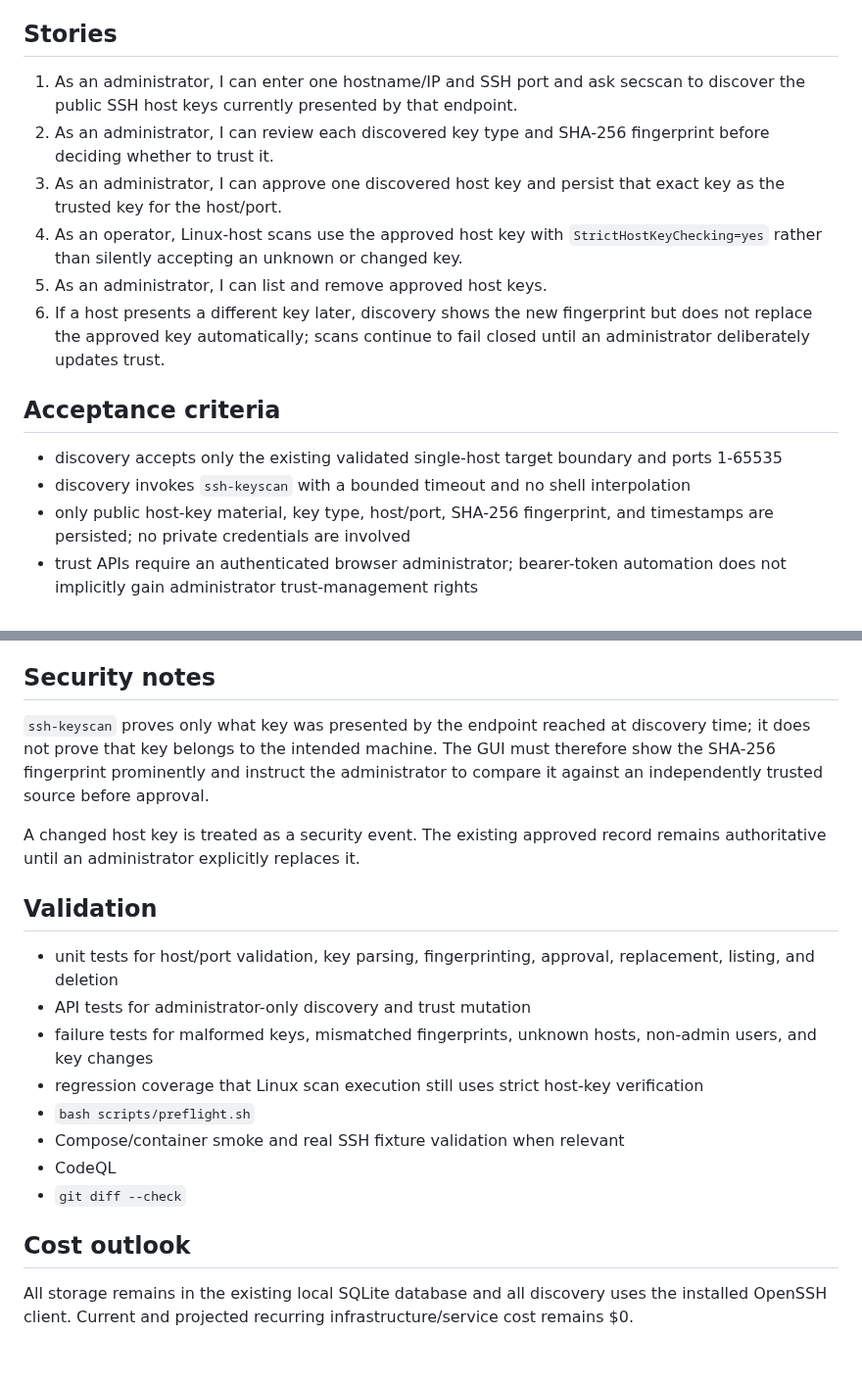
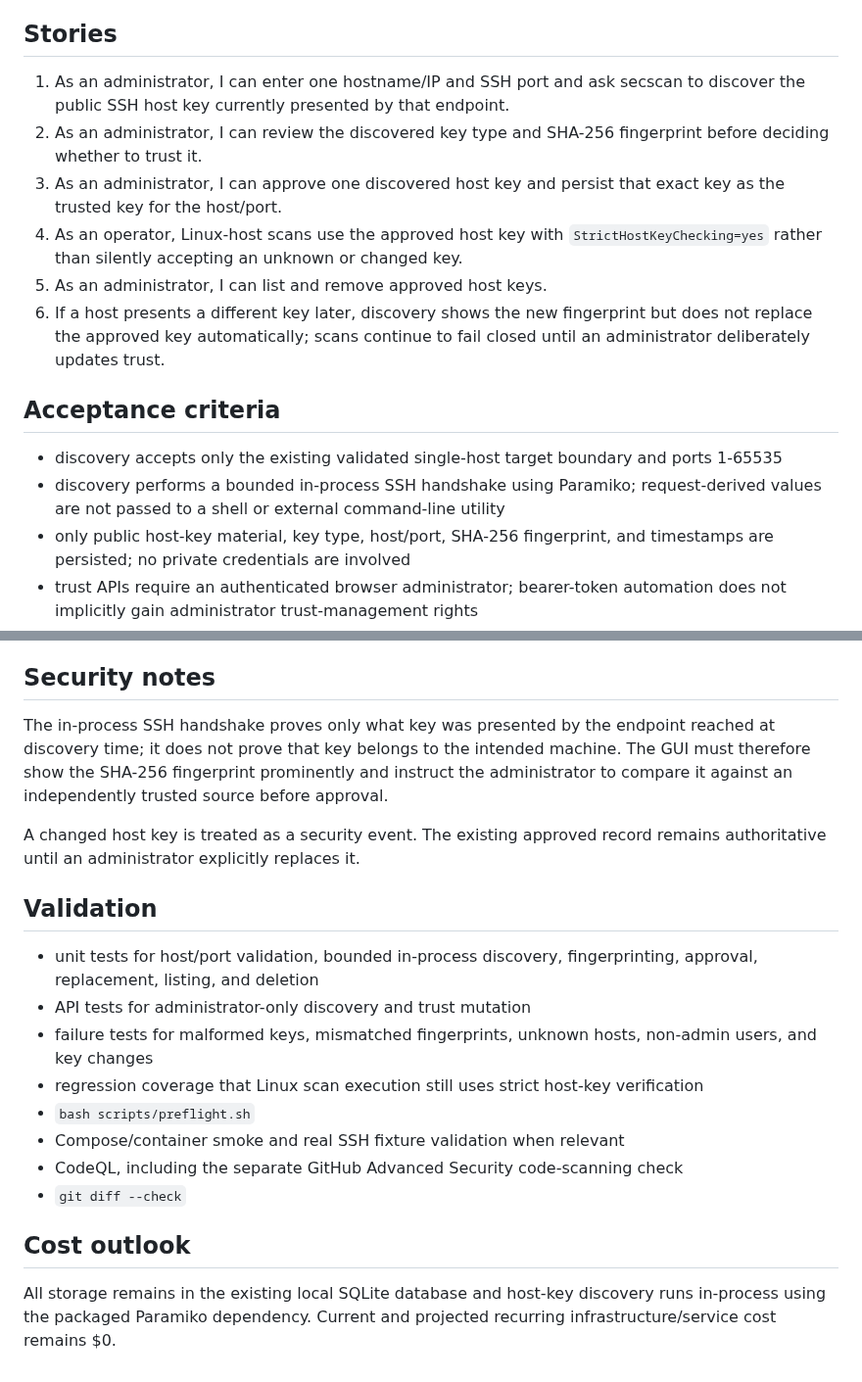
Before and after one commit to drakeg/secscan, a Markdown page: docs/SPRINT_42.md, 2 parts joined by grey strips. Shown at 98% size. Drawn GitHub-style.

Commit message:
Document in-process host-key discovery

```diff
--- a/docs/SPRINT_42.md
+++ b/docs/SPRINT_42.md
@@ -6,8 +6,8 @@ Make authenticated Linux-host onboarding practical from the browser without weak
 
 ## Stories
 
-1. As an administrator, I can enter one hostname/IP and SSH port and ask secscan to discover the public SSH host keys currently presented by that endpoint.
-2. As an administrator, I can review each discovered key type and SHA-256 fingerprint before deciding whether to trust it.
+1. As an administrator, I can enter one hostname/IP and SSH port and ask secscan to discover the public SSH host key currently presented by that endpoint.
+2. As an administrator, I can review the discovered key type and SHA-256 fingerprint before deciding whether to trust it.
 3. As an administrator, I can approve one discovered host key and persist that exact key as the trusted key for the host/port.
 4. As an operator, Linux-host scans use the approved host key with `StrictHostKeyChecking=yes` rather than silently accepting an unknown or changed key.
 5. As an administrator, I can list and remove approved host keys.
@@ -16,7 +16,7 @@ Make authenticated Linux-host onboarding practical from the browser without weak
 ## Acceptance criteria
 
 - discovery accepts only the existing validated single-host target boundary and ports 1-65535
-- discovery invokes `ssh-keyscan` with a bounded timeout and no shell interpolation
+- discovery performs a bounded in-process SSH handshake using Paramiko; request-derived values are not passed to a shell or external command-line utility
 - only public host-key material, key type, host/port, SHA-256 fingerprint, and timestamps are persisted; no private credentials are involved
 - trust APIs require an authenticated browser administrator; bearer-token automation does not implicitly gain administrator trust-management rights
 - approval requires the exact discovered public key and fingerprint presented back by the GUI
@@ -29,21 +29,21 @@ Make authenticated Linux-host onboarding practical from the browser without weak
 
 ## Security notes
 
-`ssh-keyscan` proves only what key was presented by the endpoint reached at discovery time; it does not prove that key belongs to the intended machine. The GUI must therefore show the SHA-256 fingerprint prominently and instruct the administrator to compare it against an independently trusted source before approval.
+The in-process SSH handshake proves only what key was presented by the endpoint reached at discovery time; it does not prove that key belongs to the intended machine. The GUI must therefore show the SHA-256 fingerprint prominently and instruct the administrator to compare it against an independently trusted source before approval.
 
 A changed host key is treated as a security event. The existing approved record remains authoritative until an administrator explicitly replaces it.
 
 ## Validation
 
-- unit tests for host/port validation, key parsing, fingerprinting, approval, replacement, listing, and deletion
+- unit tests for host/port validation, bounded in-process discovery, fingerprinting, approval, replacement, listing, and deletion
 - API tests for administrator-only discovery and trust mutation
 - failure tests for malformed keys, mismatched fingerprints, unknown hosts, non-admin users, and key changes
 - regression coverage that Linux scan execution still uses strict host-key verification
 - `bash scripts/preflight.sh`
 - Compose/container smoke and real SSH fixture validation when relevant
-- CodeQL
+- CodeQL, including the separate GitHub Advanced Security code-scanning check
 - `git diff --check`
 
 ## Cost outlook
 
-All storage remains in the existing local SQLite database and all discovery uses the installed OpenSSH client. Current and projected recurring infrastructure/service cost remains $0.
+All storage remains in the existing local SQLite database and host-key discovery runs in-process using the packaged Paramiko dependency. Current and projected recurring infrastructure/service cost remains $0.
```
